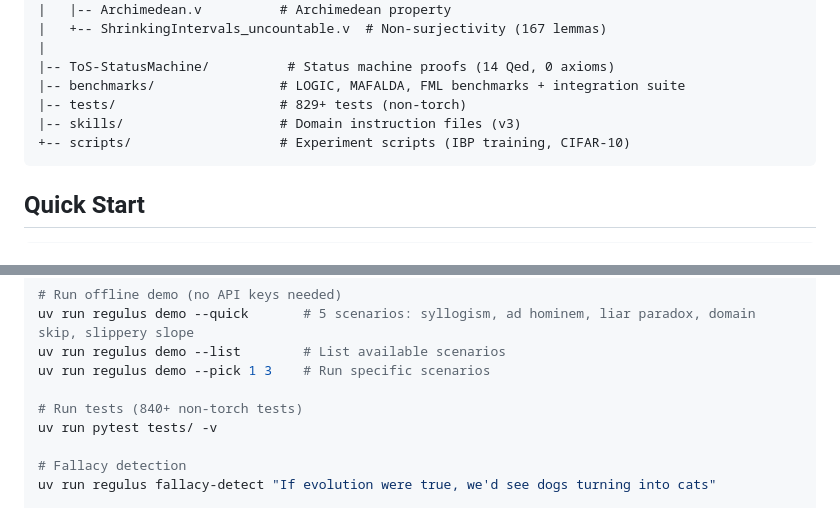
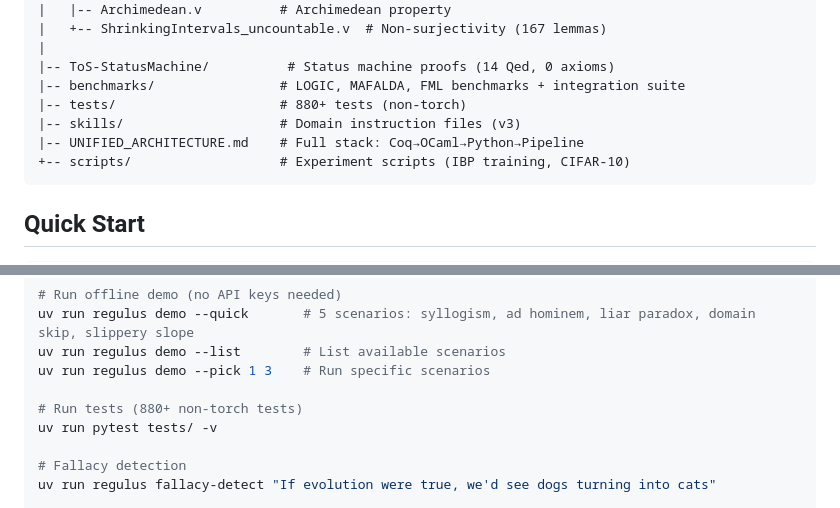
Before and after one commit to Horsocrates/RegulusAI, a Markdown page: README.md, 2 parts joined by grey strips. GitHub-like rendering.

````diff
--- a/README.md
+++ b/README.md
@@ -235,8 +309,9 @@ RegulusAI/
 |
 |-- ToS-StatusMachine/          # Status machine proofs (14 Qed, 0 axioms)
 |-- benchmarks/                # LOGIC, MAFALDA, FML benchmarks + integration suite
-|-- tests/                     # 829+ tests (non-torch)
+|-- tests/                     # 880+ tests (non-torch)
 |-- skills/                    # Domain instruction files (v3)
+|-- UNIFIED_ARCHITECTURE.md    # Full stack: Coq→OCaml→Python→Pipeline
 +-- scripts/                   # Experiment scripts (IBP training, CIFAR-10)
 ```
 
@@ -255,7 +330,7 @@ uv run regulus demo --quick       # 5 scenarios: syllogism, ad hominem, liar par
 uv run regulus demo --list        # List available scenarios
 uv run regulus demo --pick 1 3    # Run specific scenarios
 
-# Run tests (840+ non-torch tests)
+# Run tests (880+ non-torch tests)
 uv run pytest tests/ -v
 
 # Fallacy detection
````
Also changed, not shown: other parts of README.md (+82 -8 lines).
